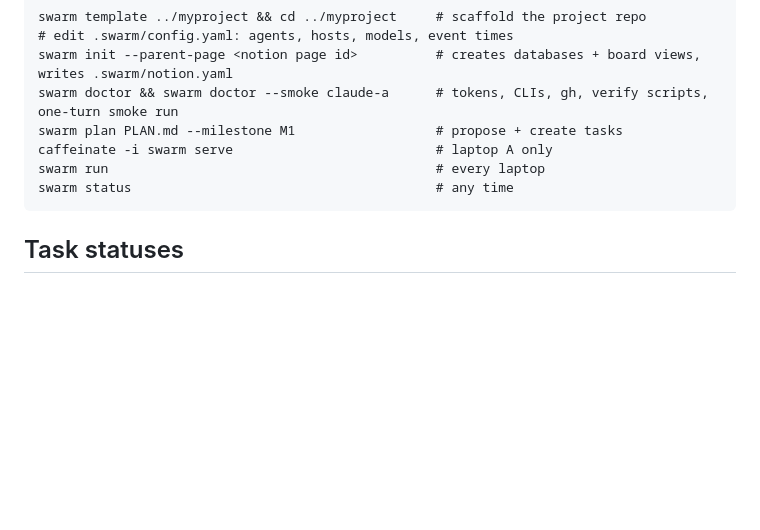
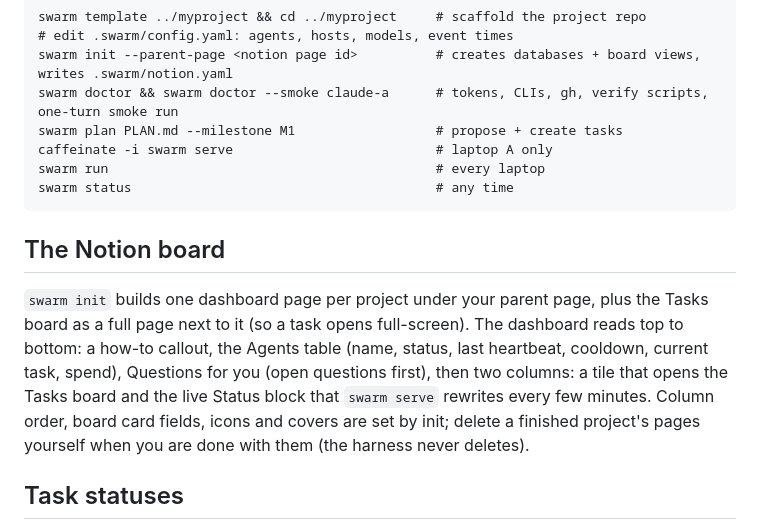
Before and after one commit to aryanpatel142006/swarm-control, a Markdown page: README.md, the part around the change. Rendered like a GitHub page; blank space fills up the shorter version.

Commit message:
docs: the Notion board layout; rehearsal log
Co-Authored-By: Claude Fable 5.1 <noreply@anthropic.com>

````diff
--- a/README.md
+++ b/README.md
@@ -65,6 +65,10 @@ swarm run                                          # every laptop
 swarm status                                       # any time
 ```
 
+## The Notion board
+
+`swarm init` builds one dashboard page per project under your parent page, plus the Tasks board as a full page next to it (so a task opens full-screen). The dashboard reads top to bottom: a how-to callout, the Agents table (name, status, last heartbeat, cooldown, current task, spend), Questions for you (open questions first), then two columns: a tile that opens the Tasks board and the live Status block that `swarm serve` rewrites every few minutes. Column order, board card fields, icons and covers are set by init; delete a finished project's pages yourself when you are done with them (the harness never deletes).
+
 ## Task statuses
 
 `Backlog → Ready → Running → Review → Merge Ready → Done`, with `Changes Requested` (verify failed, reviewer findings, rebase conflict; same worker resumes), `Blocked` (waiting on a Question), `Failed` (retry ladder: same agent, one tier up, then a Question), and `Cut`.
````
Also changed, not shown: docs/rehearsals/2026-09-27-roomcast.md (+1 -0 lines).
